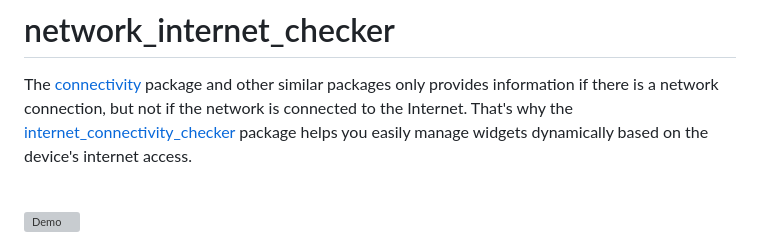
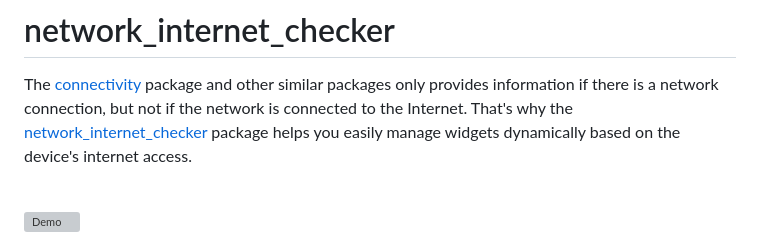
Before and after one commit to sumitsharansatsangi/network_internet-checker, a Markdown page: README.md, the part around the change. Rendered like a GitHub page; grey boxes are pictures that could not be loaded.

```diff
--- a/README.md
+++ b/README.md
@@ -3,7 +3,7 @@
 The [connectivity](https://pub.dev/packages/connectivity) package and other similar packages only
 provides information if there is a network connection, but not if the network is connected to
 the Internet. That's why the
-[internet_connectivity_checker](https://github.com/Ogunleye-Similoluwa/network_internet_checker) package
+[network_internet_checker](https://github.com/Ogunleye-Similoluwa/network_internet_checker) package
 helps you easily manage widgets dynamically based on the device's internet access.
 
 <br>
```
